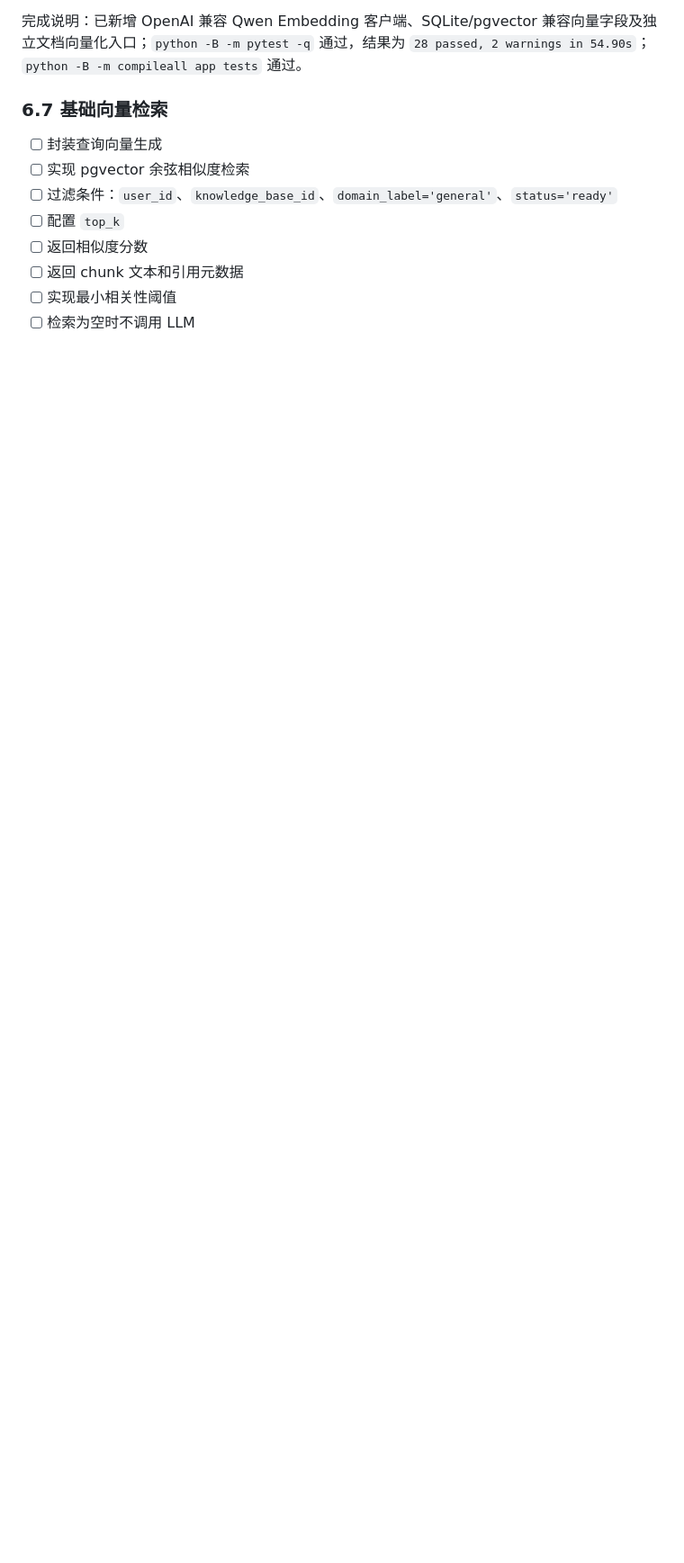
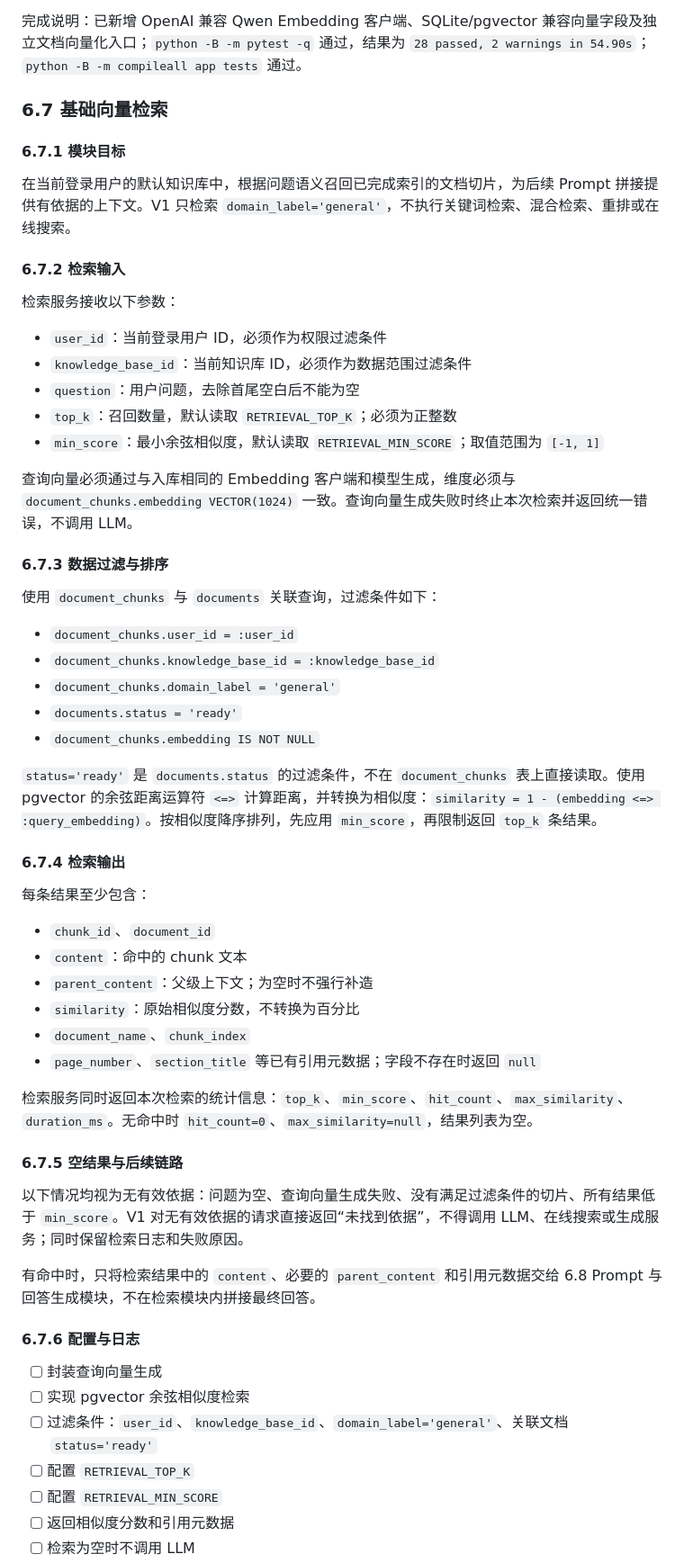
Before and after one commit to 317-wq/Prag, a Markdown page: spec.md, the part around one of its changes. Shown at 90% size. Rendered like a GitHub page; blank space fills up the shorter version.

Commit message:
docs: 完善基础向量检索规格

```diff
--- a/spec.md
+++ b/spec.md
@@ -336,11 +336,59 @@ uploaded → parsing → indexing → ready
 
 ### 6.7 基础向量检索
 
+#### 6.7.1 模块目标
+
+在当前登录用户的默认知识库中，根据问题语义召回已完成索引的文档切片，为后续 Prompt 拼接提供有依据的上下文。V1 只检索 `domain_label='general'`，不执行关键词检索、混合检索、重排或在线搜索。
+
+#### 6.7.2 检索输入
+
+检索服务接收以下参数：
+
+- `user_id`：当前登录用户 ID，必须作为权限过滤条件
+- `knowledge_base_id`：当前知识库 ID，必须作为数据范围过滤条件
+- `question`：用户问题，去除首尾空白后不能为空
+- `top_k`：召回数量，默认读取 `RETRIEVAL_TOP_K`；必须为正整数
+- `min_score`：最小余弦相似度，默认读取 `RETRIEVAL_MIN_SCORE`；取值范围为 `[-1, 1]`
+
+查询向量必须通过与入库相同的 Embedding 客户端和模型生成，维度必须与 `document_chunks.embedding VECTOR(1024)` 一致。查询向量生成失败时终止本次检索并返回统一错误，不调用 LLM。
+
+#### 6.7.3 数据过滤与排序
+
+使用 `document_chunks` 与 `documents` 关联查询，过滤条件如下：
+
+- `document_chunks.user_id = :user_id`
+- `document_chunks.knowledge_base_id = :knowledge_base_id`
+- `document_chunks.domain_label = 'general'`
+- `documents.status = 'ready'`
+- `document_chunks.embedding IS NOT NULL`
+
+`status='ready'` 是 `documents.status` 的过滤条件，不在 `document_chunks` 表上直接读取。使用 pgvector 的余弦距离运算符 `<=>` 计算距离，并转换为相似度：`similarity = 1 - (embedding <=> :query_embedding)`。按相似度降序排列，先应用 `min_score`，再限制返回 `top_k` 条结果。
+
+#### 6.7.4 检索输出
+
+每条结果至少包含：
+
+- `chunk_id`、`document_id`
+- `content`：命中的 chunk 文本
+- `parent_content`：父级上下文；为空时不强行补造
+- `similarity`：原始相似度分数，不转换为百分比
+- `document_name`、`chunk_index`
+- `page_number`、`section_title` 等已有引用元数据；字段不存在时返回 `null`
+
+检索服务同时返回本次检索的统计信息：`top_k`、`min_score`、`hit_count`、`max_similarity`、`duration_ms`。无命中时 `hit_count=0`、`max_similarity=null`，结果列表为空。
+
+#### 6.7.5 空结果与后续链路
+
+以下情况均视为无有效依据：问题为空、查询向量生成失败、没有满足过滤条件的切片、所有结果低于 `min_score`。V1 对无有效依据的请求直接返回“未找到依据”，不得调用 LLM、在线搜索或生成服务；同时保留检索日志和失败原因。
+
+有命中时，只将检索结果中的 `content`、必要的 `parent_content` 和引用元数据交给 6.8 Prompt 与回答生成模块，不在检索模块内拼接最终回答。
+
+#### 6.7.6 配置与日志
+
 - [ ] 封装查询向量生成
 - [ ] 实现 pgvector 余弦相似度检索
-- [ ] 过滤条件：`user_id`、`knowledge_base_id`、`domain_label='general'`、`status='ready'`
-- [ ] 配置 `top_k`
-- [ ] 返回相似度分数
-- [ ] 返回 chunk 文本和引用元数据
-- [ ] 实现最小相关性阈值
+- [ ] 过滤条件：`user_id`、`knowledge_base_id`、`domain_label='general'`、关联文档 `status='ready'`
+- [ ] 配置 `RETRIEVAL_TOP_K`
+- [ ] 配置 `RETRIEVAL_MIN_SCORE`
+- [ ] 返回相似度分数和引用元数据
 - [ ] 检索为空时不调用 LLM
```
Also changed, not shown: other parts of spec.md (+13 -3 lines).
